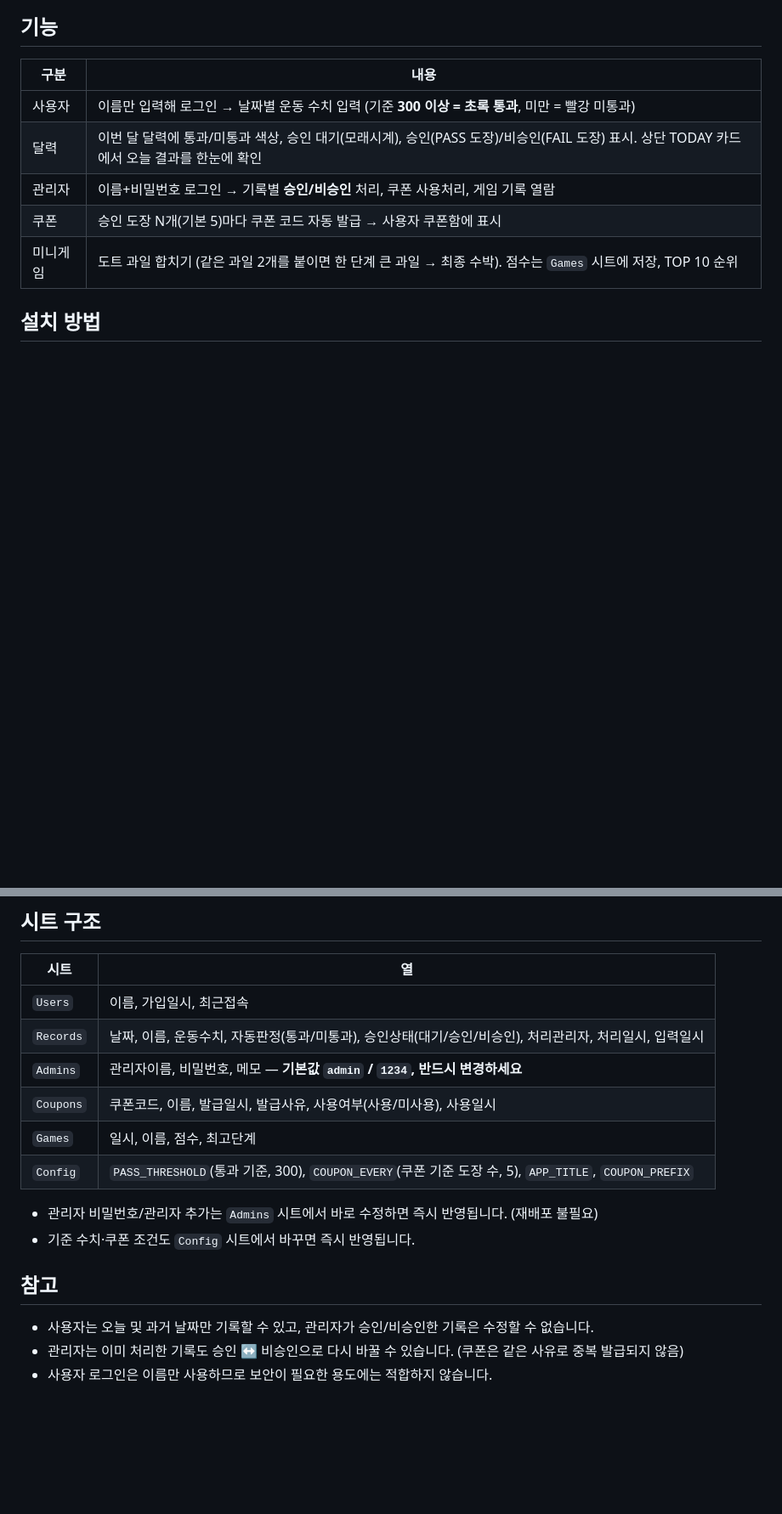
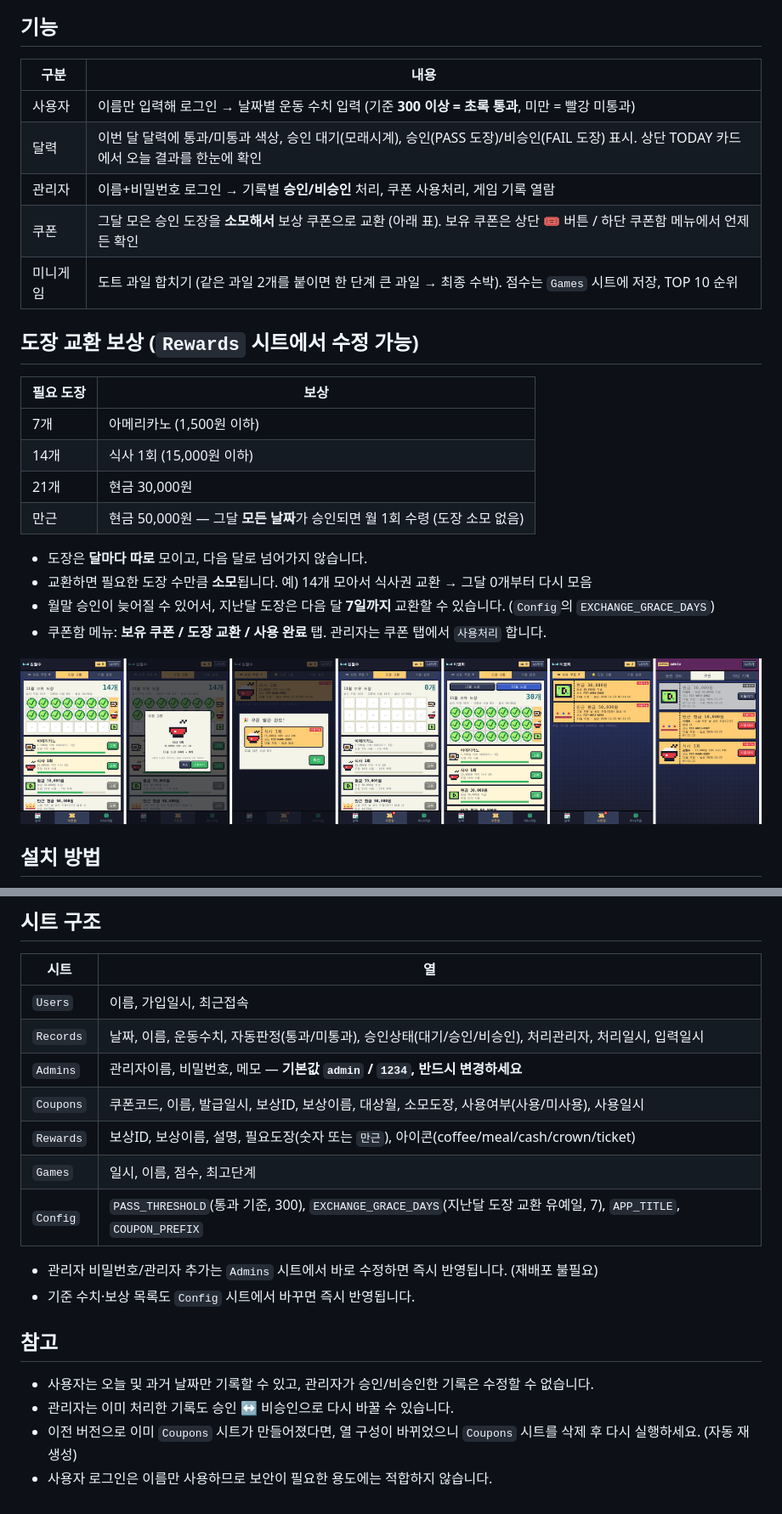
Before and after one commit to ParkJTSeam/myAI, a Markdown page: dot-stamp-coupon/README.md, 2 parts joined by grey strips. Shown at 85% size. Rendered like a GitHub page; pictures changed too: dot-stamp-coupon/screenshot-coupon.png (added); blank space fills up the shorter version.

```diff
--- a/dot-stamp-coupon/README.md
+++ b/dot-stamp-coupon/README.md
@@ -11,8 +11,23 @@
 | 사용자 | 이름만 입력해 로그인 → 날짜별 운동 수치 입력 (기준 **300 이상 = 초록 통과**, 미만 = 빨강 미통과) |
 | 달력 | 이번 달 달력에 통과/미통과 색상, 승인 대기(모래시계), 승인(PASS 도장)/비승인(FAIL 도장) 표시. 상단 TODAY 카드에서 오늘 결과를 한눈에 확인 |
 | 관리자 | 이름+비밀번호 로그인 → 기록별 **승인/비승인** 처리, 쿠폰 사용처리, 게임 기록 열람 |
-| 쿠폰 | 승인 도장 N개(기본 5)마다 쿠폰 코드 자동 발급 → 사용자 쿠폰함에 표시 |
+| 쿠폰 | 그달 모은 승인 도장을 **소모해서** 보상 쿠폰으로 교환 (아래 표). 보유 쿠폰은 상단 🎟 버튼 / 하단 쿠폰함 메뉴에서 언제든 확인 |
 | 미니게임 | 도트 과일 합치기 (같은 과일 2개를 붙이면 한 단계 큰 과일 → 최종 수박). 점수는 `Games` 시트에 저장, TOP 10 순위 |
+
+## 도장 교환 보상 (`Rewards` 시트에서 수정 가능)
+| 필요 도장 | 보상 |
+|---|---|
+| 7개 | 아메리카노 (1,500원 이하) |
+| 14개 | 식사 1회 (15,000원 이하) |
+| 21개 | 현금 30,000원 |
+| 만근 | 현금 50,000원 — 그달 **모든 날짜**가 승인되면 월 1회 수령 (도장 소모 없음) |
+
+- 도장은 **달마다 따로** 모이고, 다음 달로 넘어가지 않습니다.
+- 교환하면 필요한 도장 수만큼 **소모**됩니다. 예) 14개 모아서 식사권 교환 → 그달 0개부터 다시 모음
+- 월말 승인이 늦어질 수 있어서, 지난달 도장은 다음 달 **7일까지** 교환할 수 있습니다. (`Config`의 `EXCHANGE_GRACE_DAYS`)
+- 쿠폰함 메뉴: **보유 쿠폰 / 도장 교환 / 사용 완료** 탭. 관리자는 쿠폰 탭에서 `사용처리` 합니다.
+
+![coupon](screenshot-coupon.png)
 
 ## 설치 방법
 1. 구글 스프레드시트를 새로 만들고 **확장 프로그램 → Apps Script** 를 엽니다.
@@ -34,14 +49,16 @@
 | `Users` | 이름, 가입일시, 최근접속 |
 | `Records` | 날짜, 이름, 운동수치, 자동판정(통과/미통과), 승인상태(대기/승인/비승인), 처리관리자, 처리일시, 입력일시 |
 | `Admins` | 관리자이름, 비밀번호, 메모 — **기본값 `admin` / `1234`, 반드시 변경하세요** |
-| `Coupons` | 쿠폰코드, 이름, 발급일시, 발급사유, 사용여부(사용/미사용), 사용일시 |
+| `Coupons` | 쿠폰코드, 이름, 발급일시, 보상ID, 보상이름, 대상월, 소모도장, 사용여부(사용/미사용), 사용일시 |
+| `Rewards` | 보상ID, 보상이름, 설명, 필요도장(숫자 또는 `만근`), 아이콘(coffee/meal/cash/crown/ticket) |
 | `Games` | 일시, 이름, 점수, 최고단계 |
-| `Config` | `PASS_THRESHOLD`(통과 기준, 300), `COUPON_EVERY`(쿠폰 기준 도장 수, 5), `APP_TITLE`, `COUPON_PREFIX` |
+| `Config` | `PASS_THRESHOLD`(통과 기준, 300), `EXCHANGE_GRACE_DAYS`(지난달 도장 교환 유예일, 7), `APP_TITLE`, `COUPON_PREFIX` |
 
 - 관리자 비밀번호/관리자 추가는 `Admins` 시트에서 바로 수정하면 즉시 반영됩니다. (재배포 불필요)
-- 기준 수치·쿠폰 조건도 `Config` 시트에서 바꾸면 즉시 반영됩니다.
+- 기준 수치·보상 목록도 `Config` 시트에서 바꾸면 즉시 반영됩니다.
 
 ## 참고
 - 사용자는 오늘 및 과거 날짜만 기록할 수 있고, 관리자가 승인/비승인한 기록은 수정할 수 없습니다.
-- 관리자는 이미 처리한 기록도 승인 ↔ 비승인으로 다시 바꿀 수 있습니다. (쿠폰은 같은 사유로 중복 발급되지 않음)
+- 관리자는 이미 처리한 기록도 승인 ↔ 비승인으로 다시 바꿀 수 있습니다.
+- 이전 버전으로 이미 `Coupons` 시트가 만들어졌다면, 열 구성이 바뀌었으니 `Coupons` 시트를 삭제 후 다시 실행하세요. (자동 재생성)
 - 사용자 로그인은 이름만 사용하므로 보안이 필요한 용도에는 적합하지 않습니다.
```
Also changed, not shown: 5 other files.
